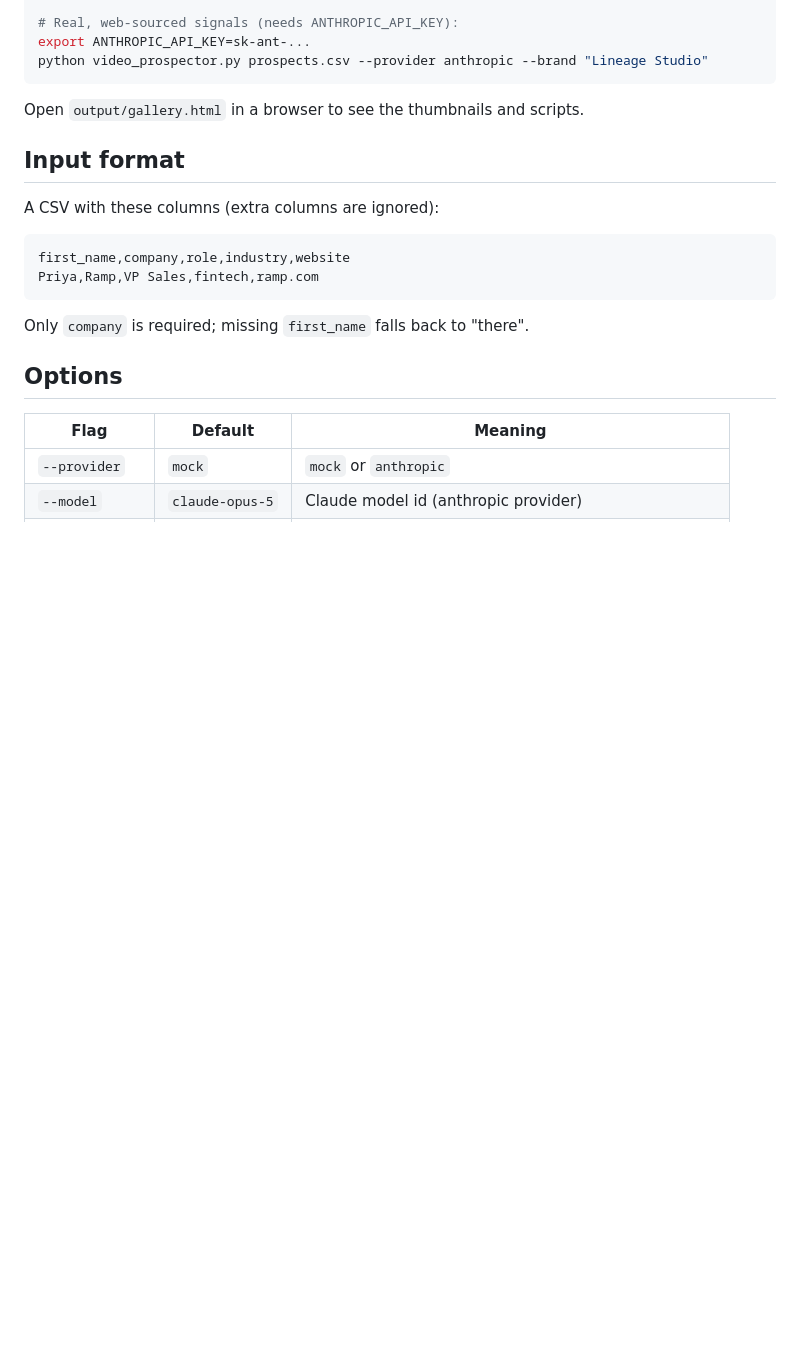
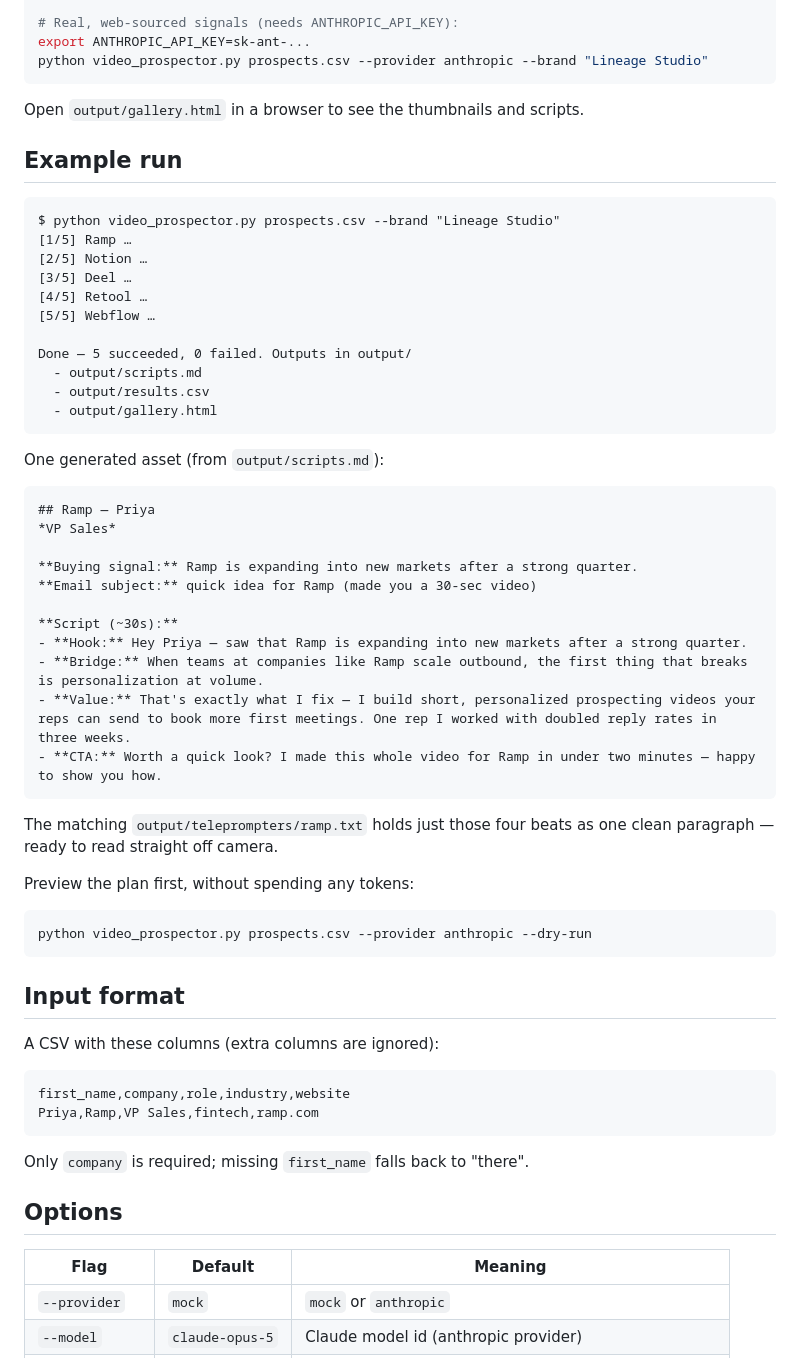
Before and after one commit to lucamenasveta/video-prospecting-engine, a Markdown page: README.md, the part around one of its changes. Drawn GitHub-style; blank space fills up the shorter version.

Commit message:
Tighten README: worked example + gallery screenshot
Add a real end-to-end example (command, run summary, a generated script, and
the teleprompter note), a --dry-run preview tip, and embed docs/gallery.png
showing the generated gallery.

Co-Authored-By: Claude Opus 4.8 <noreply@anthropic.com>

````diff
--- a/README.md
+++ b/README.md
@@ -36,6 +40,47 @@ python video_prospector.py prospects.csv --provider anthropic --brand "Lineage S
 ```
 
 Open `output/gallery.html` in a browser to see the thumbnails and scripts.
+
+## Example run
+
+```text
+$ python video_prospector.py prospects.csv --brand "Lineage Studio"
+[1/5] Ramp …
+[2/5] Notion …
+[3/5] Deel …
+[4/5] Retool …
+[5/5] Webflow …
+
+Done — 5 succeeded, 0 failed. Outputs in output/
+  - output/scripts.md
+  - output/results.csv
+  - output/gallery.html
+```
+
+One generated asset (from `output/scripts.md`):
+
+```markdown
+## Ramp — Priya
+*VP Sales*
+
+**Buying signal:** Ramp is expanding into new markets after a strong quarter.
+**Email subject:** quick idea for Ramp (made you a 30-sec video)
+
+**Script (~30s):**
+- **Hook:** Hey Priya — saw that Ramp is expanding into new markets after a strong quarter.
+- **Bridge:** When teams at companies like Ramp scale outbound, the first thing that breaks is personalization at volume.
+- **Value:** That's exactly what I fix — I build short, personalized prospecting videos your reps can send to book more first meetings. One rep I worked with doubled reply rates in three weeks.
+- **CTA:** Worth a quick look? I made this whole video for Ramp in under two minutes — happy to show you how.
+```
+
+The matching `output/teleprompters/ramp.txt` holds just those four beats as one
+clean paragraph — ready to read straight off camera.
+
+Preview the plan first, without spending any tokens:
+
+```bash
+python video_prospector.py prospects.csv --provider anthropic --dry-run
+```
 
 ## Input format
 
````
Also changed, not shown: other parts of README.md (+4 -0 lines), docs/gallery.png (added).
